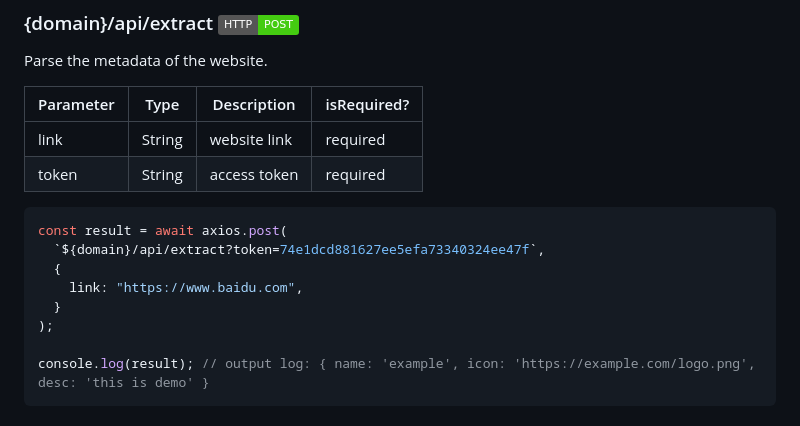
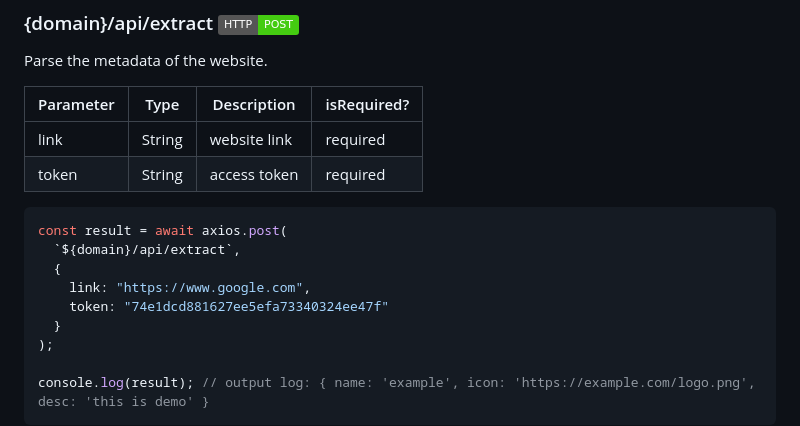
Before and after one commit to boxtoys/nav, a Markdown page: README.md, the part around the change printed below. Rendered like a GitHub page; badges without logos.

````diff
--- a/README.md
+++ b/README.md
@@ -69,9 +69,10 @@ Parse the metadata of the website.
 
 ```js
 const result = await axios.post(
-  `${domain}/api/extract?token=74e1dcd881627ee5efa73340324ee47f`,
+  `${domain}/api/extract`,
   {
-    link: "https://www.baidu.com",
+    link: "https://www.google.com",
+    token: "74e1dcd881627ee5efa73340324ee47f"
   }
 );
 
````
Also changed, not shown: other parts of README.md (+61 -1 lines).
